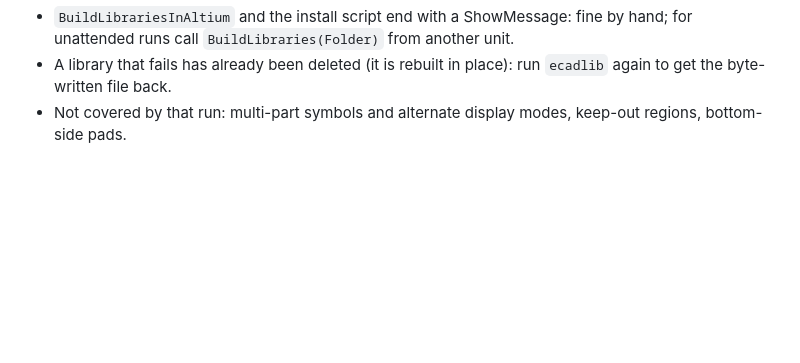
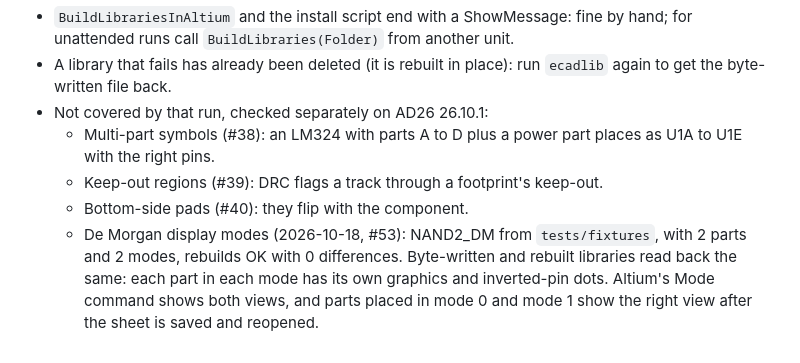
Before and after one commit to oliBrowne/PCBLIVINGLIBRARY, a Markdown page: docs/altium-native.md, the part around the change. Rendered like a GitHub page; blank space fills up the shorter version.

Commit message:
Mark risk R2 verified on AD26: De Morgan display modes checked (#53)
Multi-part symbols, keep-outs and bottom-side pads passed in AD26 (#38-#40).
De Morgan display modes now pass too: NAND2_DM (2 parts x 2 modes) rebuilds
OK with 0 differences, and Altium shows the right view per part and mode.

```diff
--- a/docs/altium-native.md
+++ b/docs/altium-native.md
@@ -94,4 +94,11 @@ Notes:
   `BuildLibraries(Folder)` from another unit.
 - A library that fails has already been deleted (it is rebuilt in place): run `ecadlib` again to get the
   byte-written file back.
-- Not covered by that run: multi-part symbols and alternate display modes, keep-out regions, bottom-side pads.
+- Not covered by that run, checked separately on AD26 26.10.1:
+  - Multi-part symbols (#38): an LM324 with parts A to D plus a power part places as U1A to U1E with the right pins.
+  - Keep-out regions (#39): DRC flags a track through a footprint's keep-out.
+  - Bottom-side pads (#40): they flip with the component.
+  - De Morgan display modes (2026-10-18, #53): NAND2_DM from `tests/fixtures`, with 2 parts and 2 modes, rebuilds
+    OK with 0 differences. Byte-written and rebuilt libraries read back the same: each part in each mode has its own
+    graphics and inverted-pin dots. Altium's Mode command shows both views, and parts placed in mode 0 and mode 1
+    show the right view after the sheet is saved and reopened.
```
Also changed, not shown: docs/PRODUCT_SPEC.md (+2 -2 lines).
